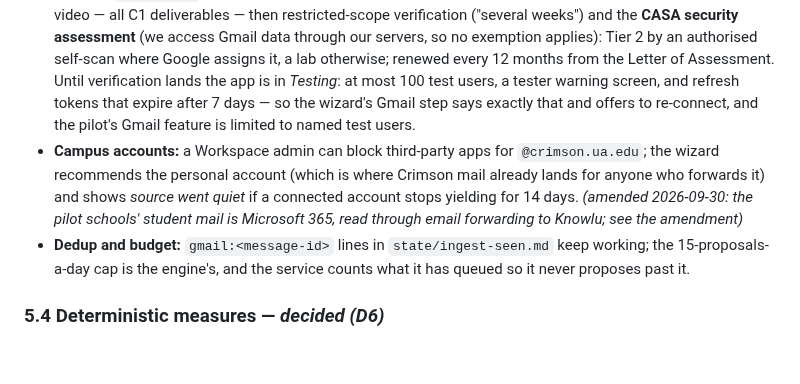
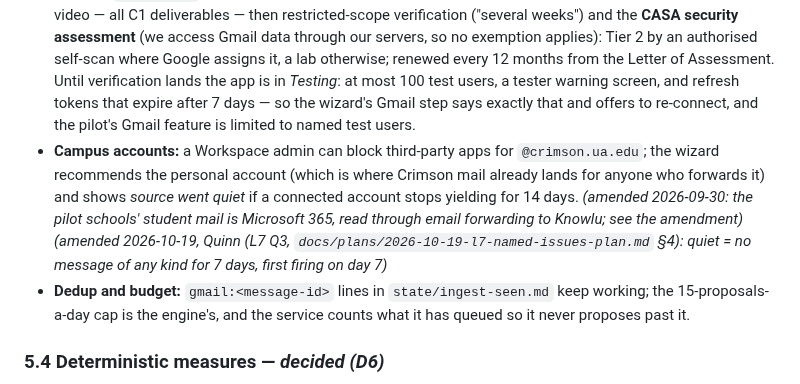
Before and after one commit to quinnhall07/knowlu, a Markdown page: docs/specs/2026-09-09-knowlu-cloud-design.md, the part around the change. Drawn GitHub-style; blank space fills up the shorter version.

Commit message:
docs(cloud design): §5.3 quiet is no message of any kind for 7 days (Quinn, L7 Q3, 2026-10-19)
Co-Authored-By: Claude Opus 5.5 <noreply@anthropic.com>
Claude-Session: https://claude.ai/code/session_01EtveU7wxFVygY3Msga61qk

```diff
--- a/docs/specs/2026-09-09-knowlu-cloud-design.md
+++ b/docs/specs/2026-09-09-knowlu-cloud-design.md
@@ -162,7 +162,7 @@ request {account, kind, item(by value: title, body[:1200], source, due, course?,
 - **What the service does, twice a day per account (aligned to the student's slots):** list messages from the last 7 days across the mailbox (the routine's "both the Crimson label and the personal inbox" rule generalises to every label, with user-excludable labels), skip any `gmail:<message-id>` already in the account's seen set, fetch each remaining message's headers and text part, run `/judge/email` under the five tiers (clear task → note; borderline / dated event / opportunity → proposal; information → dropped, with the noise definition), queue the results for sync, and **discard the message text** — the judgment row keeps the message id, the tier, the fields written and the confidence, never the body. Attachments are never fetched.
 - **Limited Use, as engineering:** Gmail data is used only for this feature, which is prominent in the UI (the Decisions deck and the page name the source); it is transferred only to the inference provider to provide the feature, disclosed on the consent screen and in the privacy policy; no human reads it without the user's documented consent (the issue-report preview is that consent, and it scrubs by default); **Gmail-derived rows are flagged `origin = gmail_api` and the training export for opt-in (c) filters them out** — a test proves it. Per-user rule promotion on Gmail features is allowed ("that specific user's personalized model") and is the only learning done on it.
 - **The verification track (Quinn-owned, long lead):** the Google Cloud project's consent screen needs a verified domain (`knowlu.com`), a homepage and a privacy policy at that domain, a scope justification and a demo video — all C1 deliverables — then restricted-scope verification ("several weeks") and the **CASA security assessment** (we access Gmail data through our servers, so no exemption applies): Tier 2 by an authorised self-scan where Google assigns it, a lab otherwise; renewed every 12 months from the Letter of Assessment. Until verification lands the app is in *Testing*: at most 100 test users, a tester warning screen, and refresh tokens that expire after 7 days — so the wizard's Gmail step says exactly that and offers to re-connect, and the pilot's Gmail feature is limited to named test users.
-- **Campus accounts:** a Workspace admin can block third-party apps for `@crimson.ua.edu`; the wizard recommends the personal account (which is where Crimson mail already lands for anyone who forwards it) and shows *source went quiet* if a connected account stops yielding for 14 days. *(amended 2026-09-30: the pilot schools' student mail is Microsoft 365, read through email forwarding to Knowlu; see the amendment)*
+- **Campus accounts:** a Workspace admin can block third-party apps for `@crimson.ua.edu`; the wizard recommends the personal account (which is where Crimson mail already lands for anyone who forwards it) and shows *source went quiet* if a connected account stops yielding for 14 days. *(amended 2026-09-30: the pilot schools' student mail is Microsoft 365, read through email forwarding to Knowlu; see the amendment)* *(amended 2026-10-19, Quinn (L7 Q3, `docs/plans/2026-10-19-l7-named-issues-plan.md` §4): quiet = no message of any kind for 7 days, first firing on day 7)*
 - **Dedup and budget:** `gmail:<message-id>` lines in `state/ingest-seen.md` keep working; the 15-proposals-a-day cap is the engine's, and the service counts what it has queued so it never proposes past it.
 
 ### 5.4 Deterministic measures — *decided (D6)*
```
